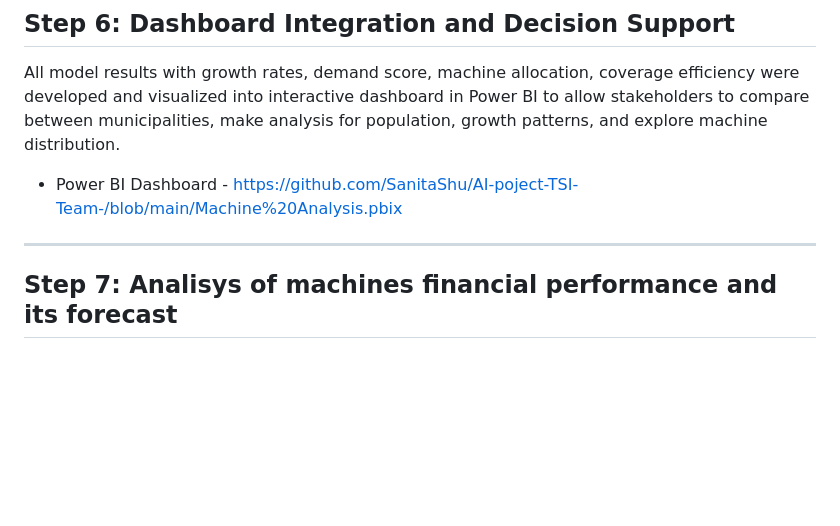
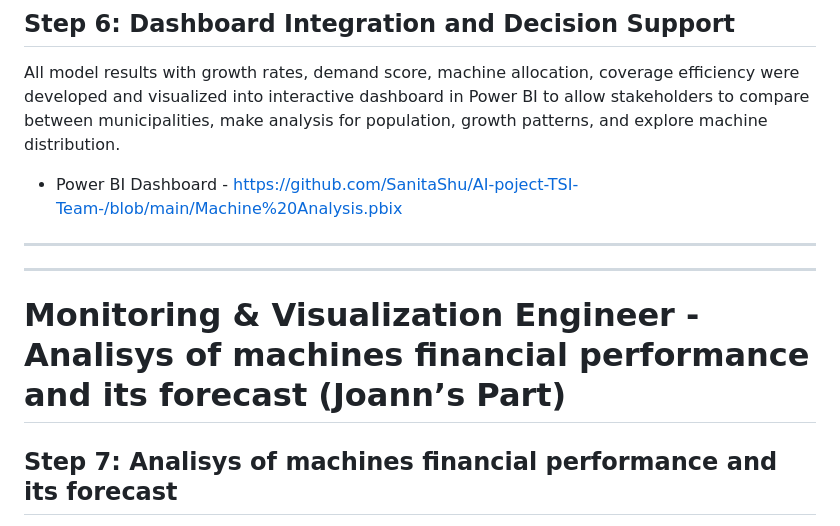
Before and after one commit to SanitaShu/AI-poject-TSI-Team-, a Markdown page: README.md, the part around the change. GitHub-like rendering; blank space fills up the shorter version.

```diff
--- a/README.md
+++ b/README.md
@@ -350,6 +350,8 @@ All model results with growth rates, demand score, machine allocation, coverage
 
 - Power BI Dashboard - https://github.com/SanitaShu/AI-poject-TSI-Team-/blob/main/Machine%20Analysis.pbix
 ---
+---
+# Monitoring & Visualization Engineer - Analisys of machines financial performance and its forecast  (Joann’s Part)
 
 ## Step 7: Analisys of machines financial performance and its forecast
 **Demand Forecast Dashboard** — an interactive web dashboard for analyzing sales performance, profitability, and short-term demand forecasting based on historical data.
```
